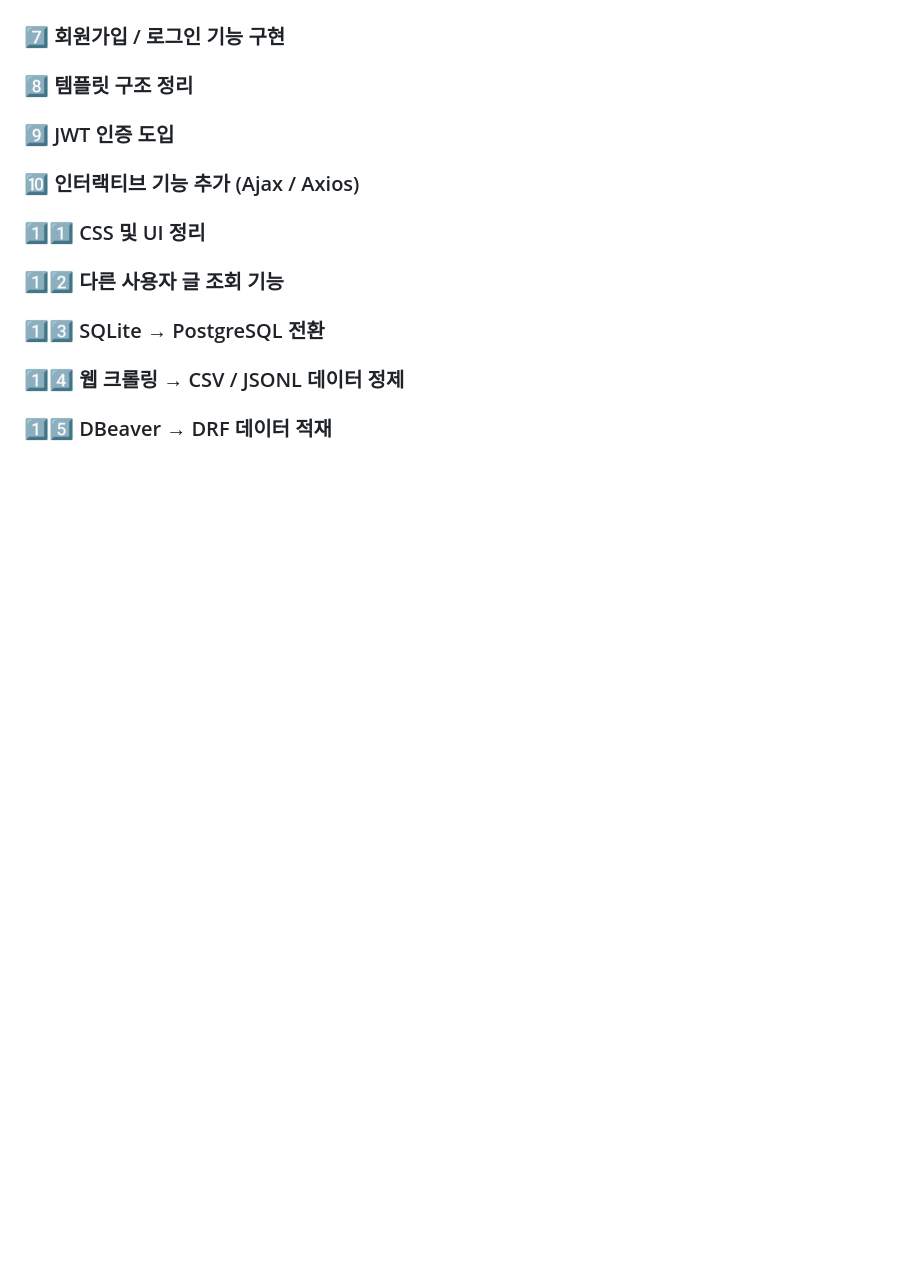
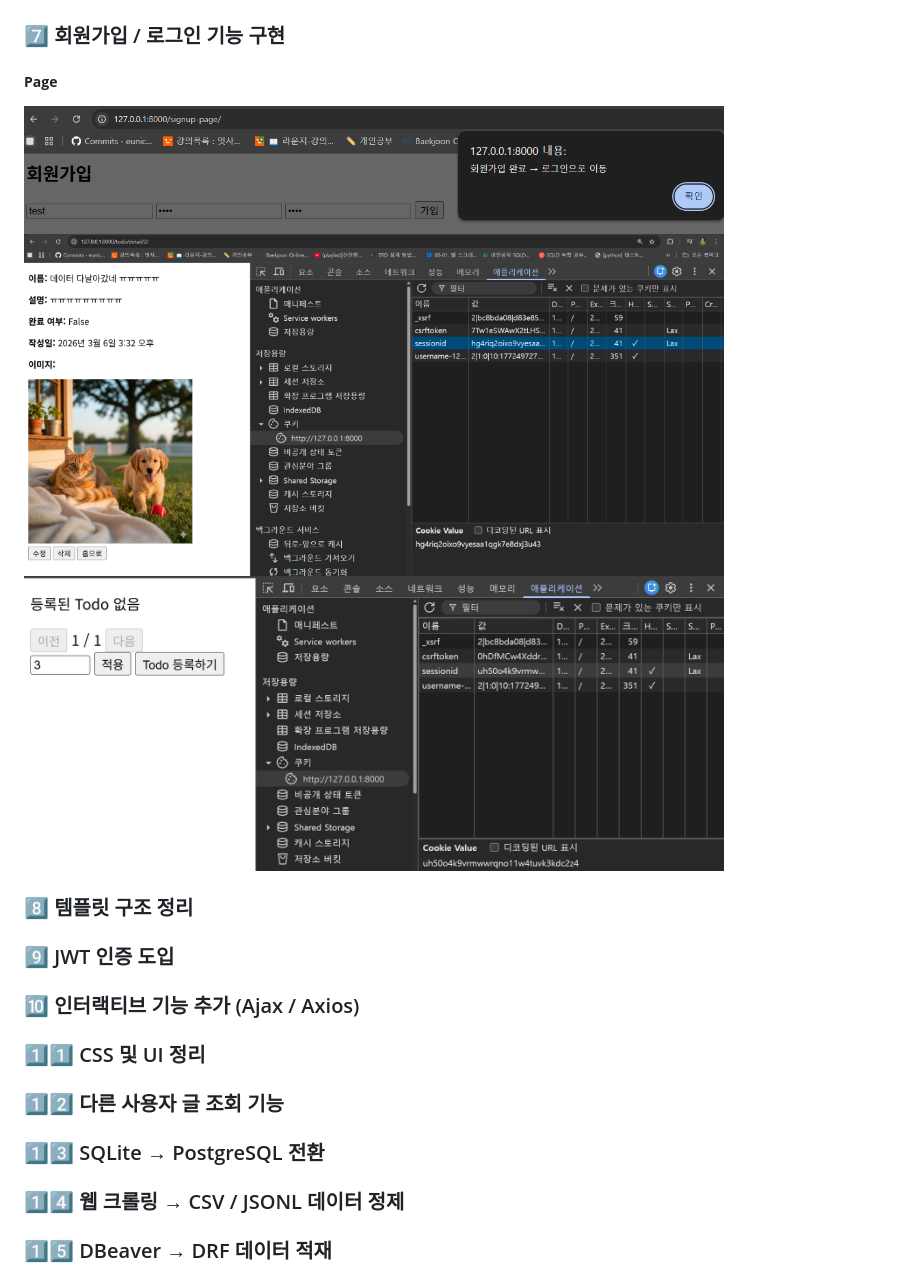
Before and after one commit to checkCJY/DRF_ToDo, a Markdown page: README.md, the part around the change. Drawn GitHub-style; pictures changed too: docs/screenshots/07/07_cookiecheck.png (added), docs/screenshots/07/07_cookiecheck_another_user.png (added), docs/screenshots/07/07_signup.png (added); blank space fills up the shorter version.

Commit message:
docs: add step7 screenshots to README

```diff
--- a/README.md
+++ b/README.md
@@ -75,6 +75,13 @@ AI 모델 연동(Hugging Face), Redis/Celery 비동기 처리까지
 
 
 ### 7️⃣ 회원가입 / 로그인 기능 구현
+
+##### **Page**
+
+<img src="docs/screenshots/07/07_signup.png" width="700"/>
+<img src="docs/screenshots/07/07_cookiecheck.png" width="700"/>
+<img src="docs/screenshots/07/07_cookiecheck_another_user.png" width="700"/>
+
 
 ### 8️⃣ 템플릿 구조 정리
 
```
